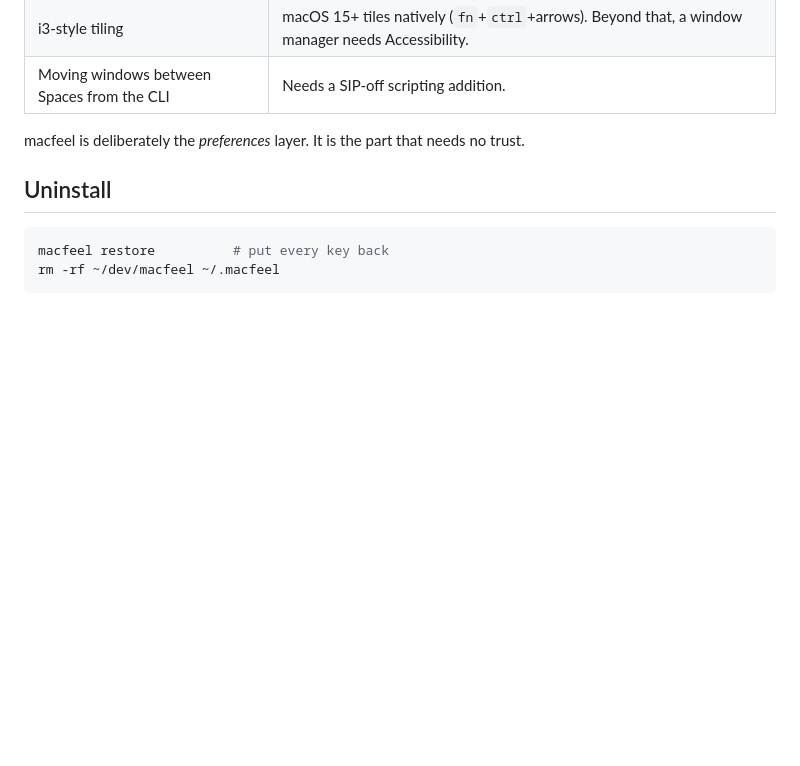
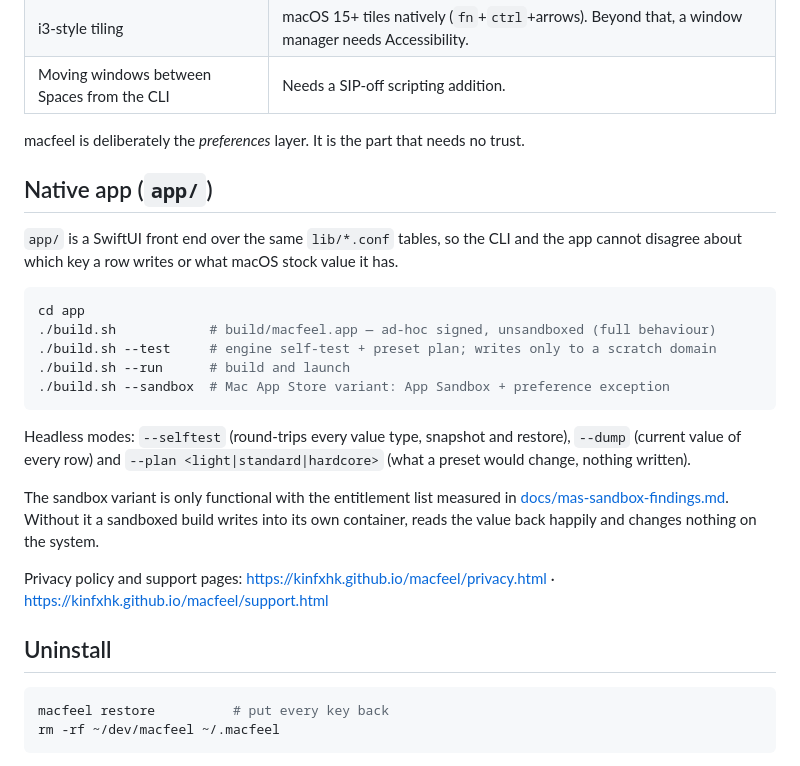
Before and after one commit to Kinfxhk/macfeel, a Markdown page: README.md, the part around the change. Drawn GitHub-style; blank space fills up the shorter version.

````diff
--- a/README.md
+++ b/README.md
@@ -166,6 +166,30 @@ Everything else is live the moment `apply` returns.
 
 macfeel is deliberately the *preferences* layer. It is the part that needs no trust.
 
+## Native app (`app/`)
+
+`app/` is a SwiftUI front end over the same `lib/*.conf` tables, so the CLI and the app cannot
+disagree about which key a row writes or what macOS stock value it has.
+
+```bash
+cd app
+./build.sh            # build/macfeel.app — ad-hoc signed, unsandboxed (full behaviour)
+./build.sh --test     # engine self-test + preset plan; writes only to a scratch domain
+./build.sh --run      # build and launch
+./build.sh --sandbox  # Mac App Store variant: App Sandbox + preference exception
+```
+
+Headless modes: `--selftest` (round-trips every value type, snapshot and restore), `--dump`
+(current value of every row) and `--plan <light|standard|hardcore>` (what a preset would change,
+nothing written).
+
+The sandbox variant is only functional with the entitlement list measured in
+[docs/mas-sandbox-findings.md](docs/mas-sandbox-findings.md). Without it a sandboxed build writes
+into its own container, reads the value back happily and changes nothing on the system.
+
+Privacy policy and support pages: <https://kinfxhk.github.io/macfeel/privacy.html> ·
+<https://kinfxhk.github.io/macfeel/support.html>
+
 ## Uninstall
 
 ```bash
````
Also changed, not shown: docs/mas-sandbox-findings.md (added, +65 -0 lines), docs/app-dark.png (added), docs/app-light.png (added), docs/icon.png (added), 15 other files.
